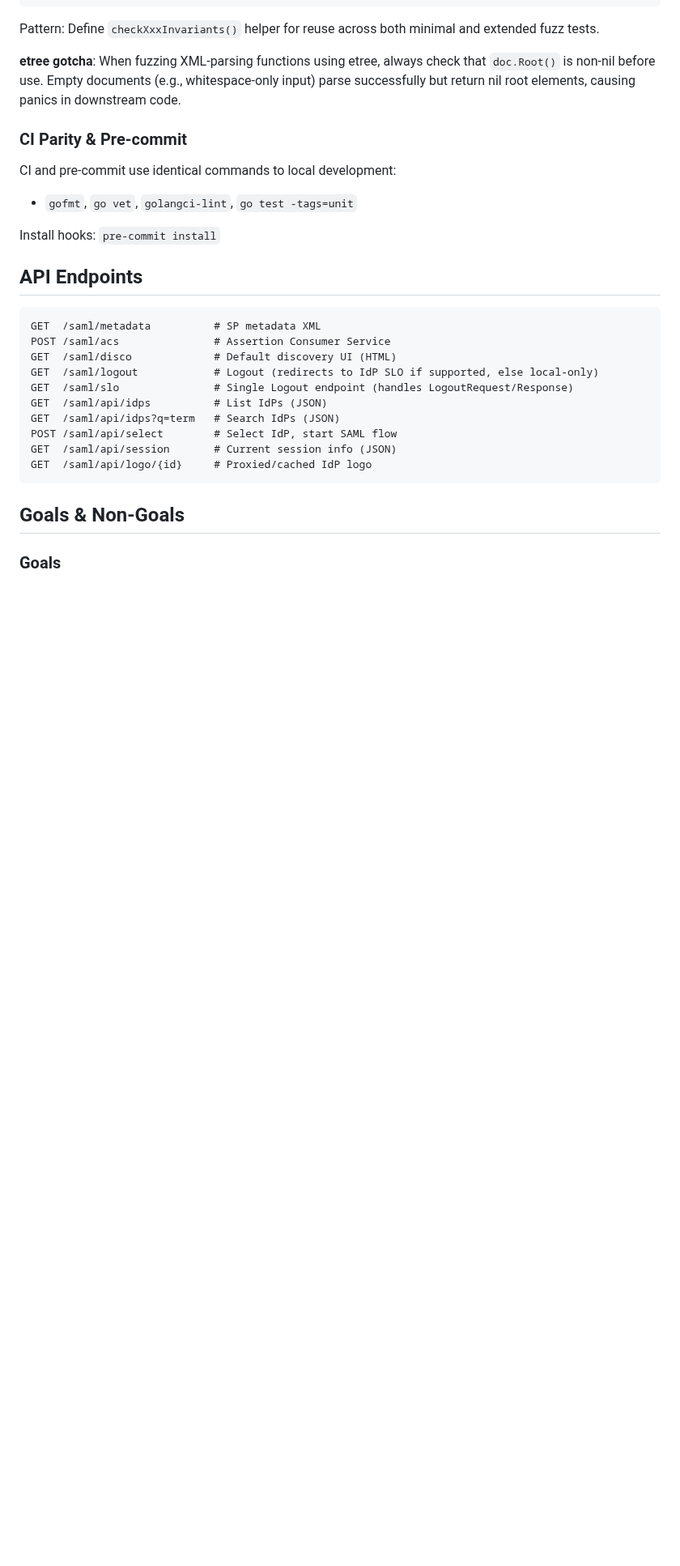
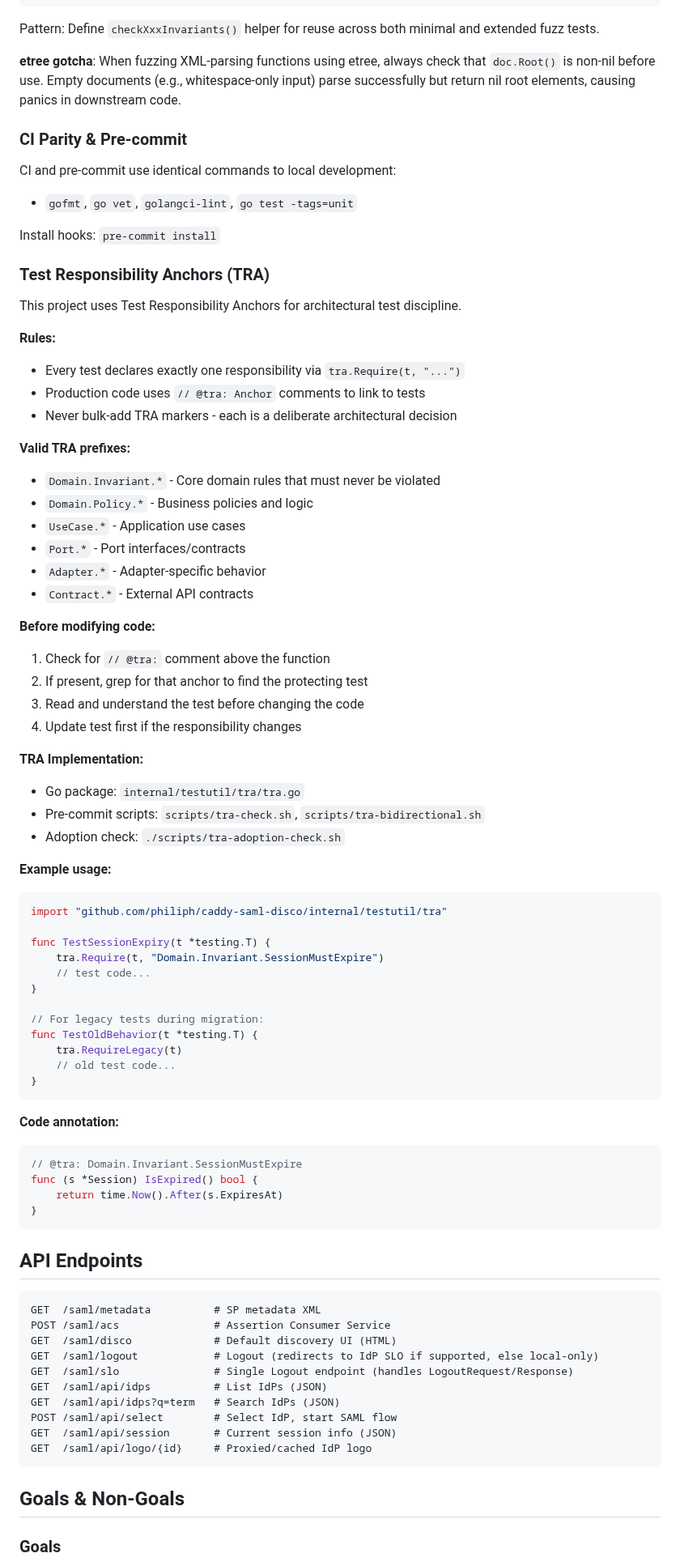
Before and after one commit to PhilHem/caddy-saml-disco, a Markdown page: CLAUDE.md, the part around the change. Shown at 81% size. GitHub-like rendering; blank space fills up the shorter version.

Commit message:
Add TRA documentation
- Document Test Responsibility Anchors in CLAUDE.md
- Update KNOWN_ISSUES.md with TRA-related information

````diff
--- a/CLAUDE.md
+++ b/CLAUDE.md
@@ -248,6 +248,60 @@ CI and pre-commit use identical commands to local development:
 
 Install hooks: `pre-commit install`
 
+### Test Responsibility Anchors (TRA)
+
+This project uses Test Responsibility Anchors for architectural test discipline.
+
+**Rules:**
+- Every test declares exactly one responsibility via `tra.Require(t, "...")`
+- Production code uses `// @tra: Anchor` comments to link to tests
+- Never bulk-add TRA markers - each is a deliberate architectural decision
+
+**Valid TRA prefixes:**
+- `Domain.Invariant.*` - Core domain rules that must never be violated
+- `Domain.Policy.*` - Business policies and logic
+- `UseCase.*` - Application use cases
+- `Port.*` - Port interfaces/contracts
+- `Adapter.*` - Adapter-specific behavior
+- `Contract.*` - External API contracts
+
+**Before modifying code:**
+1. Check for `// @tra:` comment above the function
+2. If present, grep for that anchor to find the protecting test
+3. Read and understand the test before changing the code
+4. Update test first if the responsibility changes
+
+**TRA Implementation:**
+- Go package: `internal/testutil/tra/tra.go`
+- Pre-commit scripts: `scripts/tra-check.sh`, `scripts/tra-bidirectional.sh`
+- Adoption check: `./scripts/tra-adoption-check.sh`
+
+**Example usage:**
+
+```go
+import "github.com/philiph/caddy-saml-disco/internal/testutil/tra"
+
+func TestSessionExpiry(t *testing.T) {
+    tra.Require(t, "Domain.Invariant.SessionMustExpire")
+    // test code...
+}
+
+// For legacy tests during migration:
+func TestOldBehavior(t *testing.T) {
+    tra.RequireLegacy(t)
+    // old test code...
+}
+```
+
+**Code annotation:**
+
+```go
+// @tra: Domain.Invariant.SessionMustExpire
+func (s *Session) IsExpired() bool {
+    return time.Now().After(s.ExpiresAt)
+}
+```
+
 ## API Endpoints
 
 ```
````
Also changed, not shown: KNOWN_ISSUES.md (+6 -5 lines).
